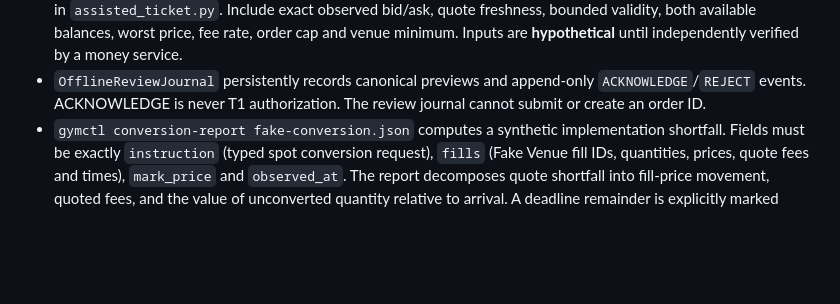
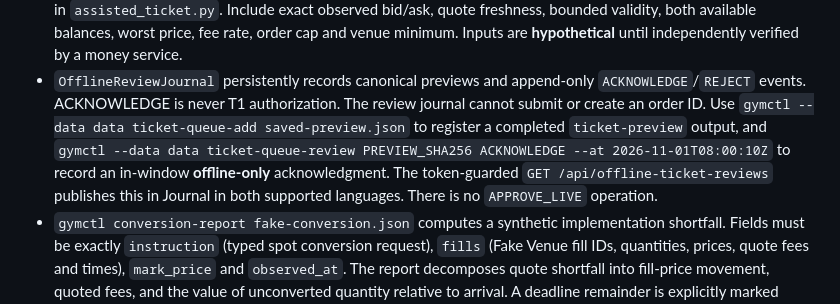
Before and after one commit to AmirrezaFarnamTaheri/Trade, a Markdown page: gym-core/docs/c-controlled-integration-runbook.md, the part around the change. Drawn GitHub-style; blank space fills up the shorter version.

Commit message:
docs(c2): document persistent offline queue and Journal review workflow

```diff
--- a/gym-core/docs/c-controlled-integration-runbook.md
+++ b/gym-core/docs/c-controlled-integration-runbook.md
@@ -80,6 +80,12 @@ operator-controlled deployment evidence.
 - `OfflineReviewJournal` persistently records canonical previews and
   append-only `ACKNOWLEDGE`/`REJECT` events. ACKNOWLEDGE is never T1
   authorization. The review journal cannot submit or create an order ID.
+  Use `gymctl --data data ticket-queue-add saved-preview.json` to register a
+  completed `ticket-preview` output, and `gymctl --data data
+  ticket-queue-review PREVIEW_SHA256 ACKNOWLEDGE --at 2026-11-01T08:00:10Z`
+  to record an in-window **offline-only** acknowledgment. The token-guarded
+  `GET /api/offline-ticket-reviews` publishes this in Journal in both
+  supported languages. There is no `APPROVE_LIVE` operation.
 - `gymctl conversion-report fake-conversion.json` computes a synthetic
   implementation shortfall. Fields must be exactly `instruction` (typed
   spot conversion request), `fills` (Fake Venue fill IDs, quantities,
```
